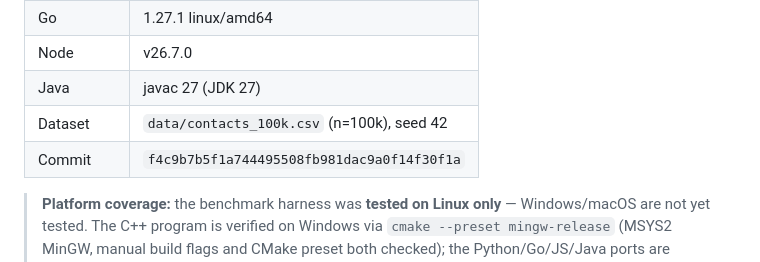
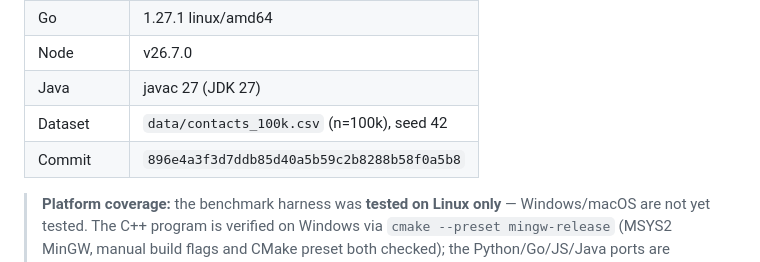
Before and after one commit to TraiNguyenVan/dsa-group-project, a Markdown page: report/report.md, the part around the change. Drawn GitHub-style.

```diff
--- a/report/report.md
+++ b/report/report.md
@@ -245,7 +245,7 @@ Dataset `contacts_100k.csv`, seed 42, toolchains in D.10.
 | Node | v26.7.0 |
 | Java | javac 27 (JDK 27) |
 | Dataset | `data/contacts_100k.csv` (n=100k), seed 42 |
-| Commit | `f4c9b7b5f1a744495508fb981dac9a0f14f30f1a` |
+| Commit | `896e4a3f3d7ddb85d40a5b59c2b8288b58f0a5b8` |
 
 > **Platform coverage:** the benchmark harness was **tested on Linux only** — Windows/macOS are not yet tested. The C++ program is verified on Windows via `cmake --preset mingw-release` (MSYS2 MinGW, manual build flags and CMake preset both checked); the Python/Go/JS/Java ports are expected to work on any OS with the runtime installed, but their numbers here are Linux-only. Do not treat results from an untested platform as comparable.
 
```
Also changed, not shown: README.md (+1 -1 lines).
